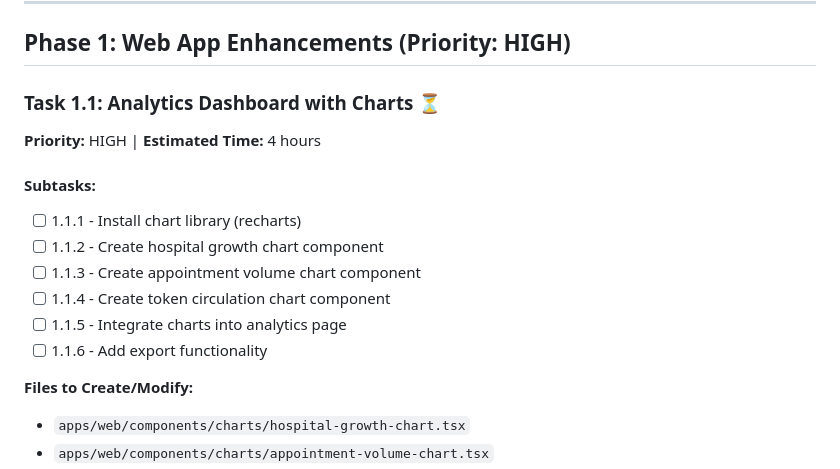
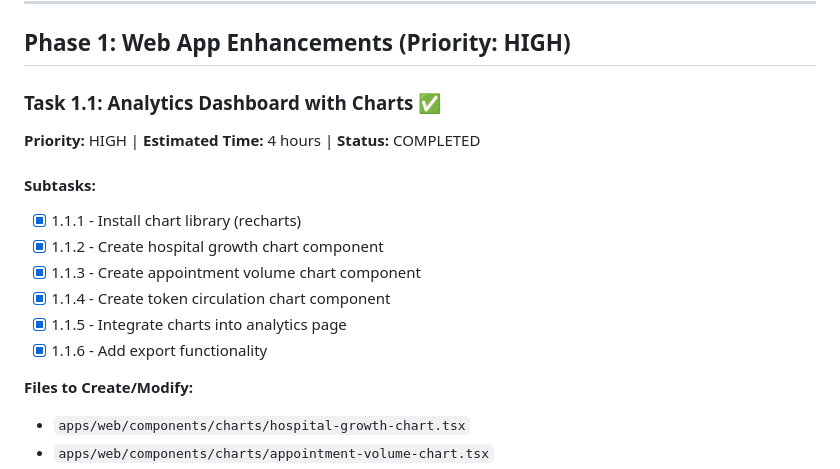
Before and after one commit to Arome8240/stackx, a Markdown page: TASKS.md, the part around the change. GitHub-like rendering.

Commit message:
docs: mark Task 1.1 as completed

```diff
--- a/TASKS.md
+++ b/TASKS.md
@@ -16,16 +16,16 @@
 
 ## Phase 1: Web App Enhancements (Priority: HIGH)
 
-### Task 1.1: Analytics Dashboard with Charts ⏳
-**Priority:** HIGH | **Estimated Time:** 4 hours
+### Task 1.1: Analytics Dashboard with Charts ✅
+**Priority:** HIGH | **Estimated Time:** 4 hours | **Status:** COMPLETED
 
 #### Subtasks:
-- [ ] 1.1.1 - Install chart library (recharts)
-- [ ] 1.1.2 - Create hospital growth chart component
-- [ ] 1.1.3 - Create appointment volume chart component
-- [ ] 1.1.4 - Create token circulation chart component
-- [ ] 1.1.5 - Integrate charts into analytics page
-- [ ] 1.1.6 - Add export functionality
+- [x] 1.1.1 - Install chart library (recharts)
+- [x] 1.1.2 - Create hospital growth chart component
+- [x] 1.1.3 - Create appointment volume chart component
+- [x] 1.1.4 - Create token circulation chart component
+- [x] 1.1.5 - Integrate charts into analytics page
+- [x] 1.1.6 - Add export functionality
 
 **Files to Create/Modify:**
 - `apps/web/components/charts/hospital-growth-chart.tsx`
```
